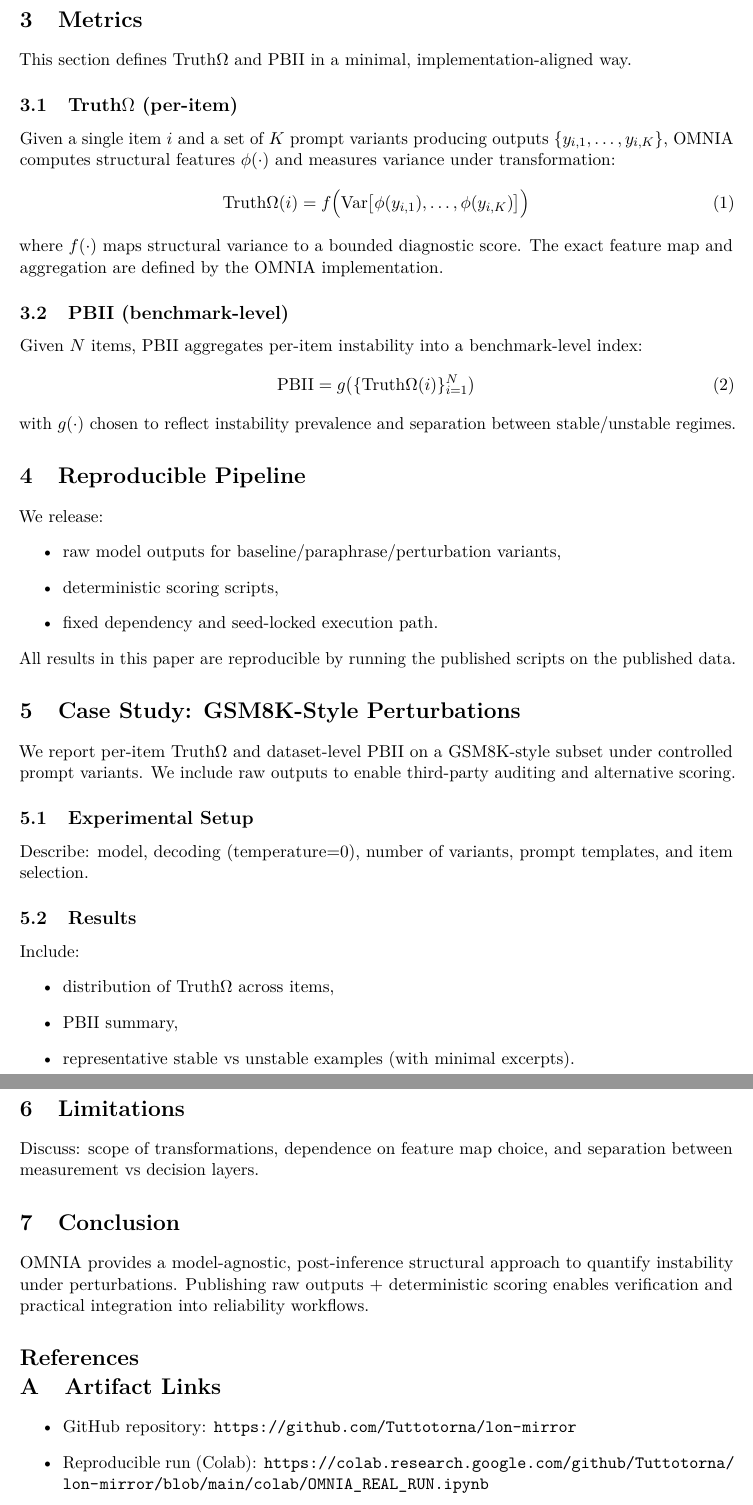
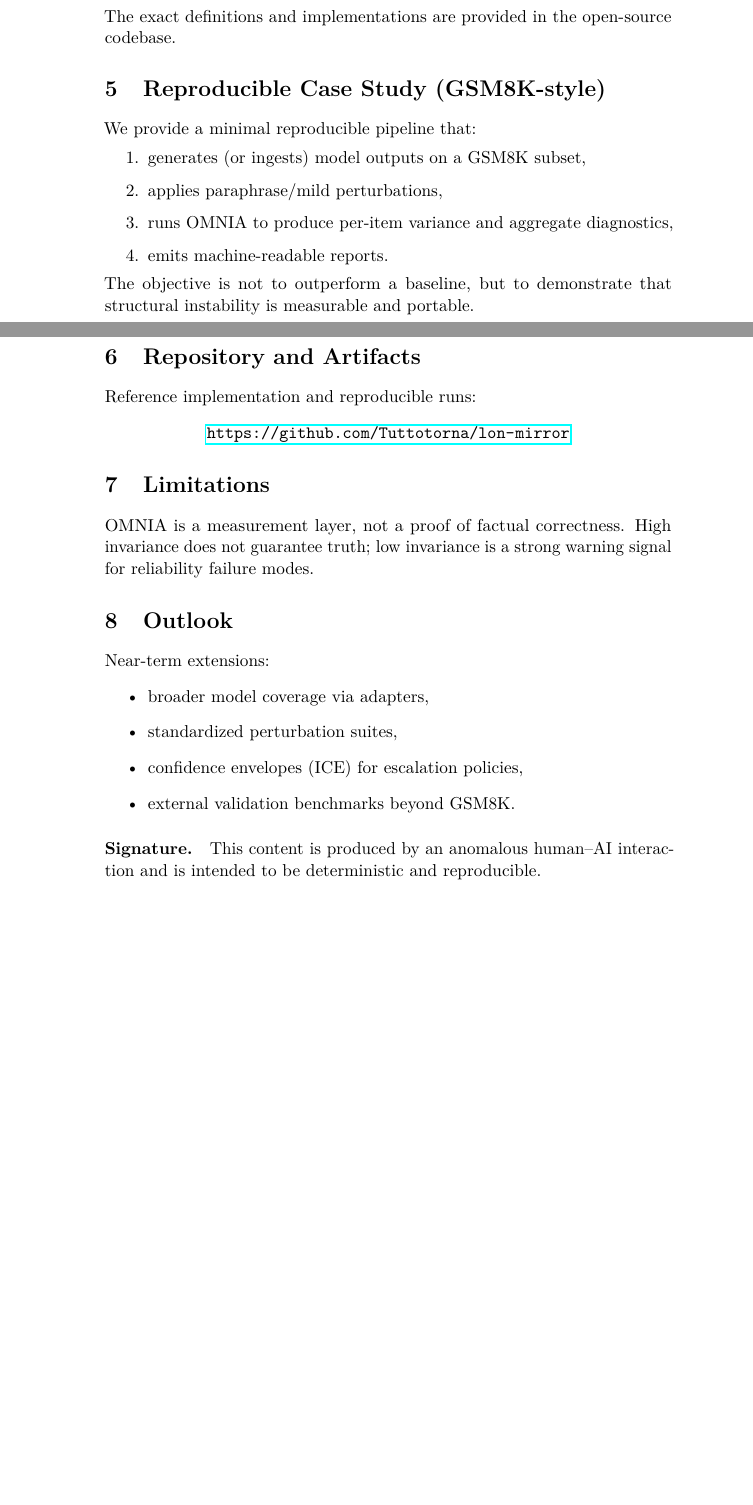
Before and after one commit to Tuttotorna/lon-mirror, a LaTeX paper (paper/arxiv/main.tex): two parts of pages 2 and 3 of 3, joined at a grey line, cut at the place of the change, the shorter picture padded with empty space. Compiled offline with pdfLaTeX.

Commit message:
Add arXiv-ready main.tex

```diff
--- a/paper/arxiv/main.tex
+++ b/paper/arxiv/main.tex
@@ -60,2 +62,31 @@ large output variance. This work focuses on \emph{measuring} that variance struc
+The exact definitions and implementations are provided in the open-source codebase.
+
+\section{Reproducible Case Study (GSM8K-style)}
+We provide a minimal reproducible pipeline that:
+\begin{enumerate}
+  \item generates (or ingests) model outputs on a GSM8K subset,
+  \item applies paraphrase/mild perturbations,
+  \item runs OMNIA to produce per-item variance and aggregate diagnostics,
+  \item emits machine-readable reports.
+\end{enumerate}
+The objective is not to outperform a baseline, but to demonstrate that structural instability is measurable and portable.
+
+\section{Repository and Artifacts}
+Reference implementation and reproducible runs:
+\begin{center}
+\url{https://github.com/Tuttotorna/lon-mirror}
+\end{center}
+
+\section{Limitations}
+OMNIA is a measurement layer, not a proof of factual correctness.
+High invariance does not guarantee truth; low invariance is a strong warning signal for reliability failure modes.
+
+\section{Outlook}
+Near-term extensions:
+\begin{itemize}
+  \item broader model coverage via adapters,
+  \item standardized perturbation suites,
+  \item confidence envelopes (ICE) for escalation policies,
+  \item external validation benchmarks beyond GSM8K.
 \end{itemize}
 
@@ -71,70 +93,4 @@ It is intended to be composable with any model, UI, or agent framework.
-\section{Metrics}
-\label{sec:metrics}
-This section defines Truth$\Omega$ and PBII in a minimal, implementation-aligned way.
-
-\subsection{Truth$\Omega$ (per-item)}
-\label{subsec:truthomega}
-Given a single item $i$ and a set of $K$ prompt variants producing outputs $\{y_{i,1},\dots,y_{i,K}\}$,
-OMNIA computes structural features $\phi(\cdot)$ and measures variance under transformation:
-\begin{equation}
-\mathrm{Truth}\Omega(i) = f\Big(\mathrm{Var}\big[\phi(y_{i,1}),\dots,\phi(y_{i,K})\big]\Big)
-\end{equation}
-where $f(\cdot)$ maps structural variance to a bounded diagnostic score. The exact feature map and aggregation
-are defined by the OMNIA implementation.
-
-\subsection{PBII (benchmark-level)}
-\label{subsec:pbii}
-Given $N$ items, PBII aggregates per-item instability into a benchmark-level index:
-\begin{equation}
-\mathrm{PBII} = g\big(\{\mathrm{Truth}\Omega(i)\}_{i=1}^{N}\big)
-\end{equation}
-with $g(\cdot)$ chosen to reflect instability prevalence and separation between stable/unstable regimes.
-
-\section{Reproducible Pipeline}
-\label{sec:pipeline}
-We release:
-\begin{itemize}
-  \item raw model outputs for baseline/paraphrase/perturbation variants,
-  \item deterministic scoring scripts,
-  \item fixed dependency and seed-locked execution path.
-\end{itemize}
-All results in this paper are reproducible by running the published scripts on the published data.
-
-\section{Case Study: GSM8K-Style Perturbations}
-\label{sec:casestudy}
-We report per-item Truth$\Omega$ and dataset-level PBII on a GSM8K-style subset under controlled prompt variants.
-We include raw outputs to enable third-party auditing and alternative scoring.
-
-\subsection{Experimental Setup}
-Describe: model, decoding (temperature=0), number of variants, prompt templates, and item selection.
-
-\subsection{Results}
-Include:
-\begin{itemize}
-  \item distribution of Truth$\Omega$ across items,
-  \item PBII summary,
-  \item representative stable vs unstable examples (with minimal excerpts).
-\end{itemize}
-
-\section{Limitations}
-\label{sec:limits}
-Discuss: scope of transformations, dependence on feature map choice, and separation between measurement vs decision layers.
-
-\section{Conclusion}
-\label{sec:conclusion}
-OMNIA provides a model-agnostic, post-inference structural approach to quantify instability under perturbations.
-Publishing raw outputs + deterministic scoring enables verification and practical integration into reliability workflows.
-
-\bibliographystyle{plainnat}
-\bibliography{refs}
-
-\appendix
-
-\section{Artifact Links}
-\label{app:links}
-\begin{itemize}
-  \item GitHub repository: \url{https://github.com/Tuttotorna/lon-mirror}
-  \item Reproducible run (Colab): \url{https://colab.research.google.com/github/Tuttotorna/lon-mirror/blob/main/colab/OMNIA_REAL_RUN.ipynb}
-\end{itemize}
+\paragraph{Signature.}
+This content is produced by an anomalous human--AI interaction and is intended to be deterministic and reproducible.
 
 \end{document}
```
Also changed, not shown: paper/arxiv/main.tex (89 more changed lines).
